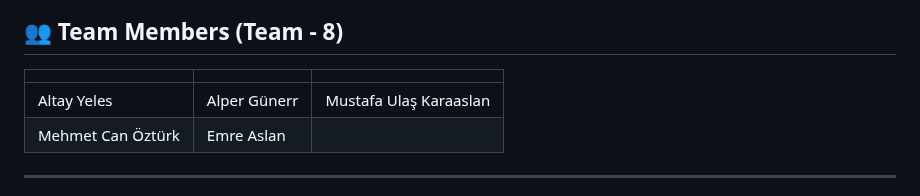
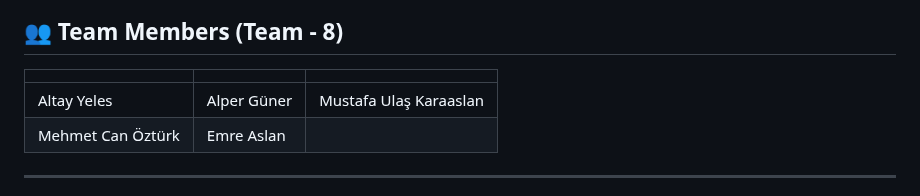
Before and after one commit to alpergnr/SQL-PROJECT, a Markdown page: README.md, the part around the change. GitHub-like rendering.

```diff
--- a/README.md
+++ b/README.md
@@ -8,7 +8,7 @@
 
 | | | |
 |:---|:---|:---|
-| Altay Yeles | Alper Günerr | Mustafa Ulaş Karaaslan |
+| Altay Yeles | Alper Güner | Mustafa Ulaş Karaaslan |
 | Mehmet Can Öztürk | Emre Aslan |
 
 ---
```
